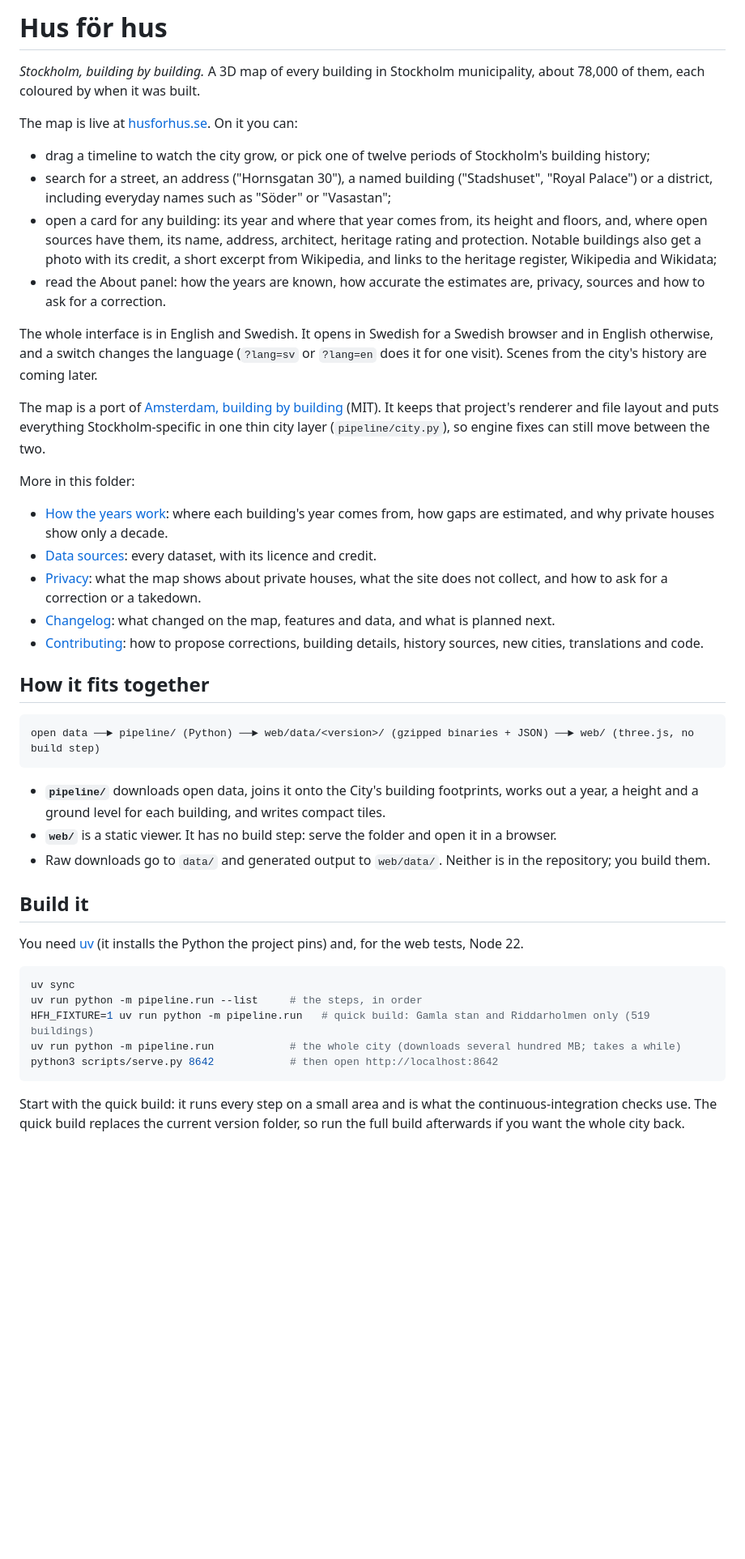
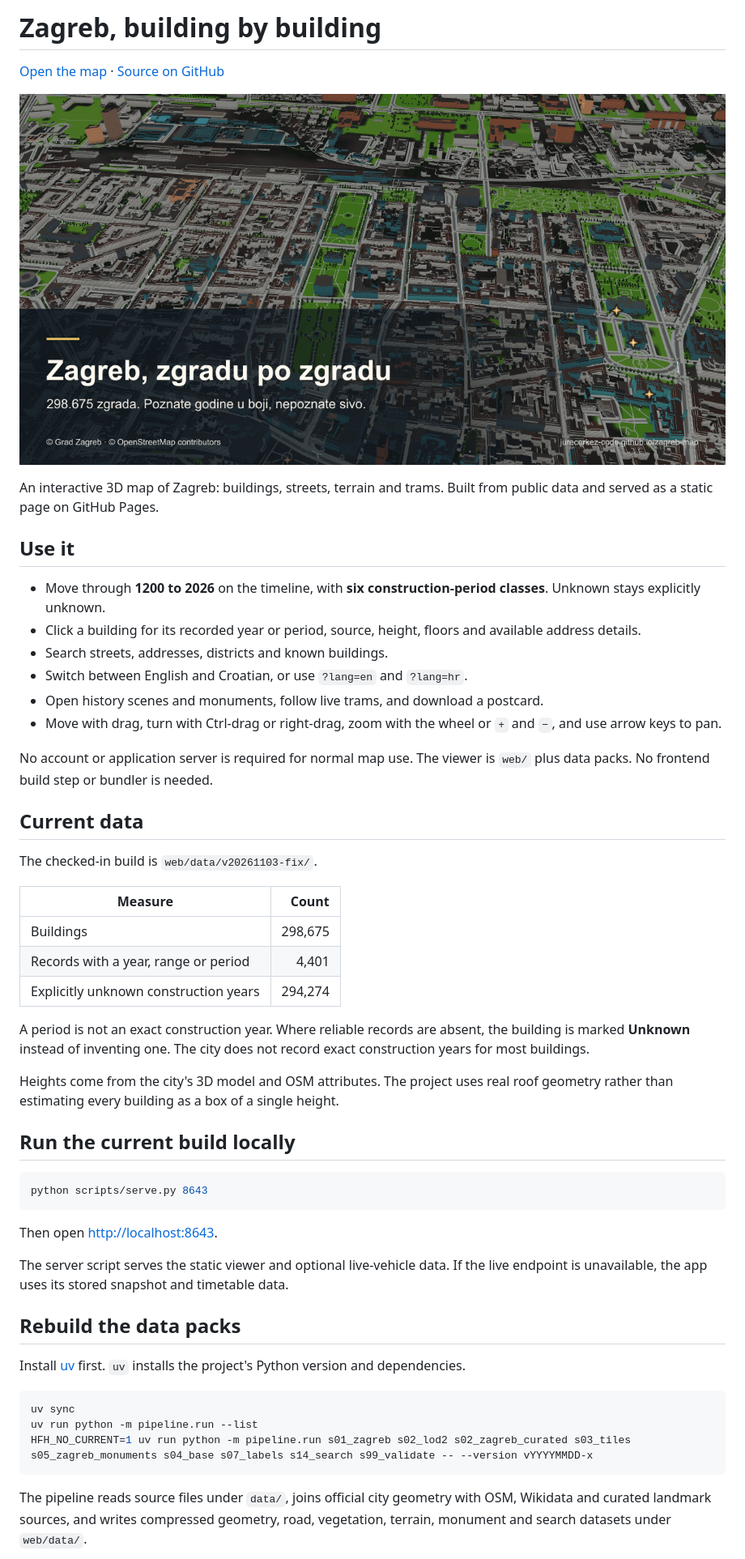
Before and after one commit to jurecerkez-code/zagreb-map, a Markdown page: README.md, the part around one of its changes. Shown at 81% size. Drawn GitHub-style; pictures changed too: web/og.png; blank space fills up the shorter version.

Commit message:
feat(#28): establish Zagreb visual identity

````diff
--- a/README.md
+++ b/README.md
@@ -1,47 +1,55 @@
-# Hus för hus
+# Zagreb, building by building
 
-*Stockholm, building by building.* A 3D map of every building in Stockholm municipality, about 78,000 of them, each coloured by when it was built.
+[Open the map](https://jurecerkez-code.github.io/zagreb-map/) · [Source on GitHub](https://github.com/jurecerkez-code/zagreb-map)
 
-The map is live at [husforhus.se](https://husforhus.se). On it you can:
+![Zagreb, building by building](web/og.png)
 
-- drag a timeline to watch the city grow, or pick one of twelve periods of Stockholm's building history;
-- search for a street, an address ("Hornsgatan 30"), a named building ("Stadshuset", "Royal Palace") or a district, including everyday names such as "Söder" or "Vasastan";
-- open a card for any building: its year and where that year comes from, its height and floors, and, where open sources have them, its name, address, architect, heritage rating and protection. Notable buildings also get a photo with its credit, a short excerpt from Wikipedia, and links to the heritage register, Wikipedia and Wikidata;
-- read the About panel: how the years are known, how accurate the estimates are, privacy, sources and how to ask for a correction.
+An interactive 3D map of Zagreb: buildings, streets, terrain and trams. Built from public data and served as a static page on GitHub Pages.
 
-The whole interface is in English and Swedish. It opens in Swedish for a Swedish browser and in English otherwise, and a switch changes the language (`?lang=sv` or `?lang=en` does it for one visit). Scenes from the city's history are coming later.
+## Use it
 
-The map is a port of [Amsterdam, building by building](https://github.com/alexbarakov/amsterdam-by-building) (MIT). It keeps that project's renderer and file layout and puts everything Stockholm-specific in one thin city layer (`pipeline/city.py`), so engine fixes can still move between the two.
+- Move through **1200 to 2026** on the timeline, with **six construction-period classes**. Unknown stays explicitly unknown.
+- Click a building for its recorded year or period, source, height, floors and available address details.
+- Search streets, addresses, districts and known buildings.
+- Switch between English and Croatian, or use `?lang=en` and `?lang=hr`.
+- Open history scenes and monuments, follow live trams, and download a postcard.
+- Move with drag, turn with Ctrl-drag or right-drag, zoom with the wheel or `+` and `−`, and use arrow keys to pan.
 
-More in this folder:
+No account or application server is required for normal map use. The viewer is `web/` plus data packs. No frontend build step or bundler is needed.
 
-- [How the years work](HOW-YEARS-WORK.md): where each building's year comes from, how gaps are estimated, and why private houses show only a decade.
-- [Data sources](DATA-SOURCES.md): every dataset, with its licence and credit.
-- [Privacy](PRIVACY.md): what the map shows about private houses, what the site does not collect, and how to ask for a correction or a takedown.
-- [Changelog](CHANGELOG.md): what changed on the map, features and data, and what is planned next.
-- [Contributing](CONTRIBUTING.md): how to propose corrections, building details, history sources, new cities, translations and code.
+## Current data
 
-## How it fits together
+The checked-in build is `web/data/v20261103-fix/`.
 
-```
-open data ──► pipeline/ (Python) ──► web/data/<version>/ (gzipped binaries + JSON) ──► web/ (three.js, no build step)
+| Measure | Count |
+|---|---:|
+| Buildings | 298,675 |
+| Records with a year, range or period | 4,401 |
+| Explicitly unknown construction years | 294,274 |
+
+A period is not an exact construction year. Where reliable records are absent, the building is marked **Unknown** instead of inventing one. The city does not record exact construction years for most buildings.
+
+Heights come from the city's 3D model and OSM attributes. The project uses real roof geometry rather than estimating every building as a box of a single height.
+
+## Run the current build locally
+
+```bash
+python scripts/serve.py 8643
 ```
 
-- **`pipeline/`** downloads open data, joins it onto the City's building footprints, works out a year, a height and a ground level for each building, and writes compact tiles.
-- **`web/`** is a static viewer. It has no build step: serve the folder and open it in a browser.
-- Raw downloads go to `data/` and generated output to `web/data/`. Neither is in the repository; you build them.
+Then open [http://localhost:8643](http://localhost:8643).
 
-## Build it
+The server script serves the static viewer and optional live-vehicle data. If the live endpoint is unavailable, the app uses its stored snapshot and timetable data.
 
-You need [uv](https://docs.astral.sh/uv/) (it installs the Python the project pins) and, for the web tests, Node 22.
+## Rebuild the data packs
+
+Install [uv](https://docs.astral.sh/uv/) first. `uv` installs the project's Python version and dependencies.
 
 ```bash
 uv sync
-uv run python -m pipeline.run --list     # the steps, in order
-HFH_FIXTURE=1 uv run python -m pipeline.run   # quick build: Gamla stan and Riddarholmen only (519 buildings)
-uv run python -m pipeline.run            # the whole city (downloads several hundred MB; takes a while)
-python3 scripts/serve.py 8642            # then open http://localhost:8642
+uv run python -m pipeline.run --list
+HFH_NO_CURRENT=1 uv run python -m pipeline.run s01_zagreb s02_lod2 s02_zagreb_curated s03_tiles s05_zagreb_monuments s04_base s07_labels s14_search s99_validate -- --version vYYYYMMDD-x
 ```
 
-Start with the quick build: it runs every step on a small area and is what the continuous-integration checks use. The quick build replaces the current version folder, so run the full build afterwards if you want the whole city back.
+The pipeline reads source files under `data/`, joins official city geometry with OSM, Wikidata and curated landmark sources, and writes compressed geometry, road, vegetation, terrain, monument and search datasets under `web/data/`.
 
````
Also changed, not shown: other parts of README.md (+23 -45 lines), 17 other files.
